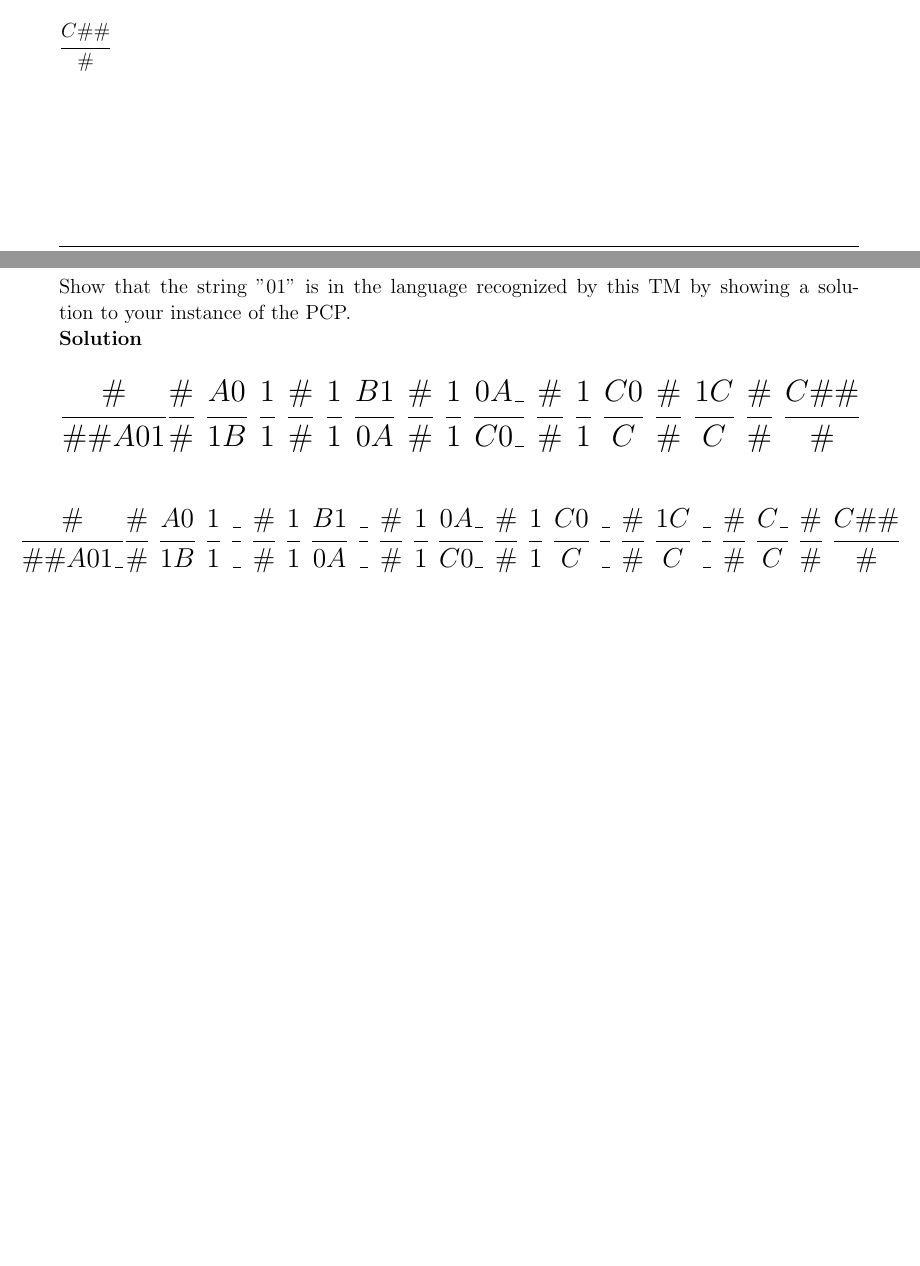
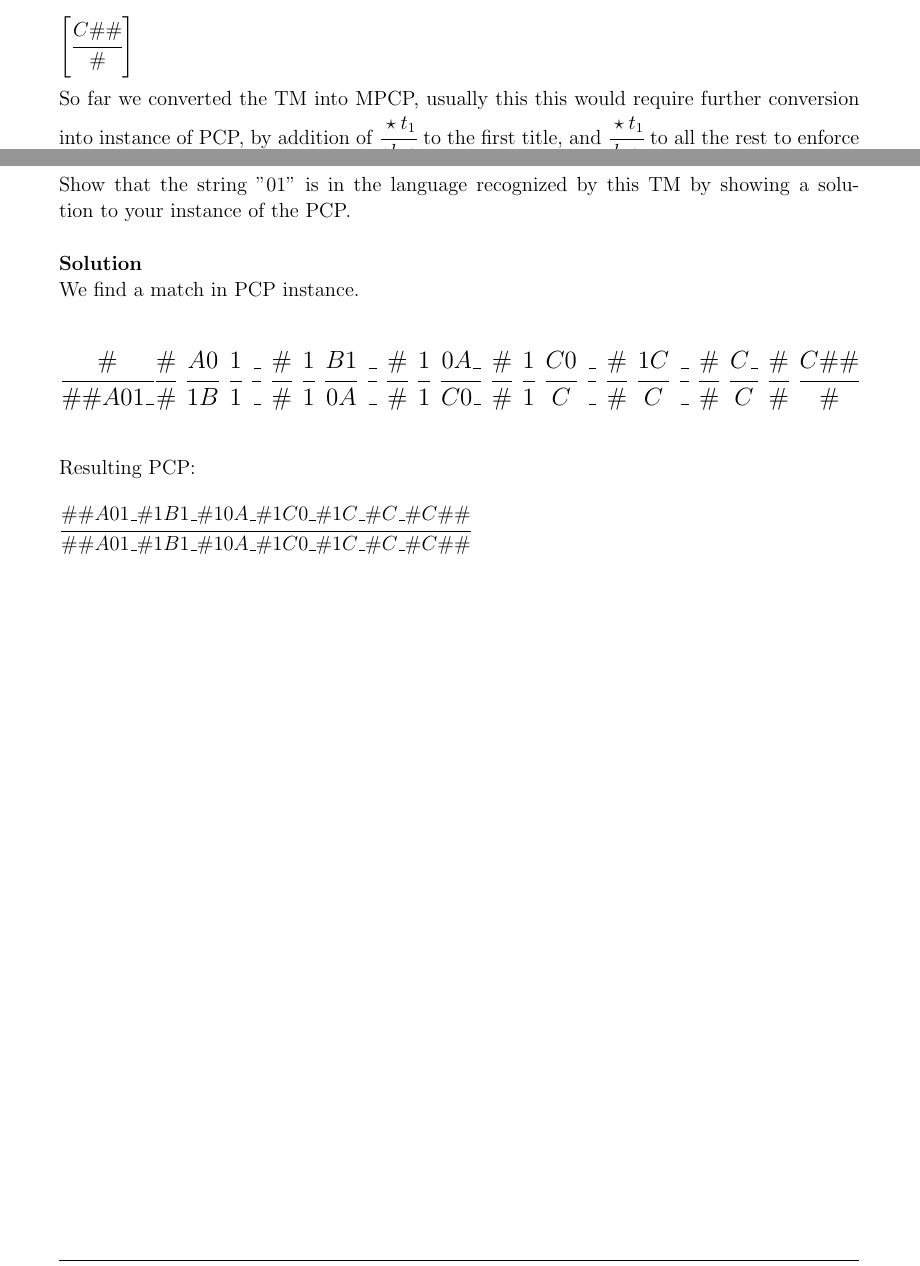
Before and after one commit to konstantin-psu/computation_theory, a LaTeX problem sheet (homeworks/5/5.tex): two parts of pages 3 and 4 of 4, joined at a grey line, cut at the place of the change, the shorter picture padded with empty space. Compiled offline with pdfLaTeX.

Commit message:
Some changes to hw5

```diff
--- a/homeworks/5/5.tex
+++ b/homeworks/5/5.tex
@@ -129,8 +129,8 @@
 \renewcommand{\part}[1]{\textbf{\large Part \Alph{partCounter}}\stepcounter{partCounter}\\}
 \newcommand{\answ}[1]{\hspace{1cm}\textbf{Answ:} #1}
 
-%\newcommand{\domino}[2]{\left [ \cfrac{#1}{#2} \right ]}
-\newcommand{\domino}[2]{\cfrac{#1}{#2}}
+\newcommand{\domino}[2]{\left [ \cfrac{#1}{#2} \right ]}
+\newcommand{\tile}[2]{\cfrac{#1}{#2}}
 \newcommand{\problem}[1]{\large{\textbf{Problem #1}}\\}
 
 %
@@ -263,61 +266,70 @@ $\domino{C\_}{C}$ \\
 Part7: Final domino\\ \\
 $\domino{C\#\#}{\#}$ \\
 
+So far we converted the TM into MPCP, usually this this would require further conversion into instance of PCP, by
+addition of $\cfrac{\star t_1}{\star b_1 \star} $ to the first title, and  $\cfrac{\star t_1}{b_1 \star} $ to all the
+rest to enforce the order of computation, however this procedure was omitted for briefness.
+
 \pagebreak
 
 \problem{2} \\
-Show that the string "01" is in the language recognized by this TM by showing a solution to your instance of the PCP.
+Show that the string "01" is in the language recognized by this TM by showing a solution to your instance of the PCP.\\
 
-\textbf{Solution} \\ \\
-\begin{adjustbox}{width=1.0\textwidth,center}
-$\domino{\#}{\#\#A01}$ \\
-$\domino{\#}{\#}$
-$\domino{A0}{1B}$
-$\domino{1}{1}$
-$\domino{\#}{\#}$
-$\domino{1}{1}$
-$\domino{B1}{0A}$
-$\domino{\#}{\#}$
-$\domino{1}{1}$
-$\domino{0A\_}{C0\_}$
-$\domino{\#}{\#}$
-$\domino{1}{1}$
-$\domino{C0}{C}$
-$\domino{\#}{\#}$
-$\domino{1C}{C}$
-$\domino{\#}{\#}$
-$\domino{C\#\#}{\#}$ \\
+\textbf{Solution} \\
+We find a match in PCP instance.
+%\begin{adjustbox}{width=1.0\textwidth,center}
+%$\domino{\#}{\#\#A01}$ \\
+%$\domino{\#}{\#}$
+%$\domino{A0}{1B}$
+%$\domino{1}{1}$
+%$\domino{\#}{\#}$
+%$\domino{1}{1}$
+%$\domino{B1}{0A}$
+%$\domino{\#}{\#}$
+%$\domino{1}{1}$
+%$\domino{0A\_}{C0\_}$
+%$\domino{\#}{\#}$
+%$\domino{1}{1}$
+%$\domino{C0}{C}$
+%$\domino{\#}{\#}$
+%$\domino{1C}{C}$
+%$\domino{\#}{\#}$
+%$\domino{C\#\#}{\#}$ \\
+%\end{adjustbox}
+%
+\vspace{1cm}
+
+\begin{adjustbox}{width=1\textwidth,center}
+$\tile{\#}{\#\#A01\_}$ \\
+$\tile{\#}{\#}$
+$\tile{A0}{1B}$
+$\tile{1}{1}$
+$\tile{\_}{\_}$
+$\tile{\#}{\#}$
+$\tile{1}{1}$
+$\tile{B1}{0A}$
+$\tile{\_}{\_}$
+$\tile{\#}{\#}$
+$\tile{1}{1}$
+$\tile{0A\_}{C0\_}$
+$\tile{\#}{\#}$
+$\tile{1}{1}$
+$\tile{C0}{C}$
+$\tile{\_}{\_}$
+$\tile{\#}{\#}$
+$\tile{1C}{C}$
+$\tile{\_}{\_}$
+$\tile{\#}{\#}$
+$\tile{C\_}{C}$
+$\tile{\#}{\#}$
+$\tile{C\#\#}{\#}$
 \end{adjustbox}
 
 \vspace{1cm}
 
-\begin{adjustbox}{width=1.1\textwidth,center}
-$\domino{\#}{\#\#A01\_}$ \\
-$\domino{\#}{\#}$
-$\domino{A0}{1B}$
-$\domino{1}{1}$
-$\domino{\_}{\_}$
-$\domino{\#}{\#}$
-$\domino{1}{1}$
-$\domino{B1}{0A}$
-$\domino{\_}{\_}$
-$\domino{\#}{\#}$
-$\domino{1}{1}$
-$\domino{0A\_}{C0\_}$
-$\domino{\#}{\#}$
-$\domino{1}{1}$
-$\domino{C0}{C}$
-$\domino{\_}{\_}$
-$\domino{\#}{\#}$
-$\domino{1C}{C}$
-$\domino{\_}{\_}$
-$\domino{\#}{\#}$
-$\domino{C\_}{C}$
-$\domino{\#}{\#}$
-$\domino{C\#\#}{\#}$ \\
-\end{adjustbox}
+Resulting PCP: \\
 
-
+$\cfrac{\#\#A01\_\#1B1\_\#10A\_\#1C0\_\#1C\_\#C\_\#C\#\#}{\#\#A01\_\#1B1\_\#10A\_\#1C0\_\#1C\_\#C\_\#C\#\#}$
 %\begin{adjustbox}{width=1.2\textwidth,center}
 %$\domino{\#}{\#A01\#}$
 %$\domino{A0}{1B}$
```
Also changed, not shown: homeworks/5/5.pdf, homeworks/5/5.tex (11 more changed lines).
